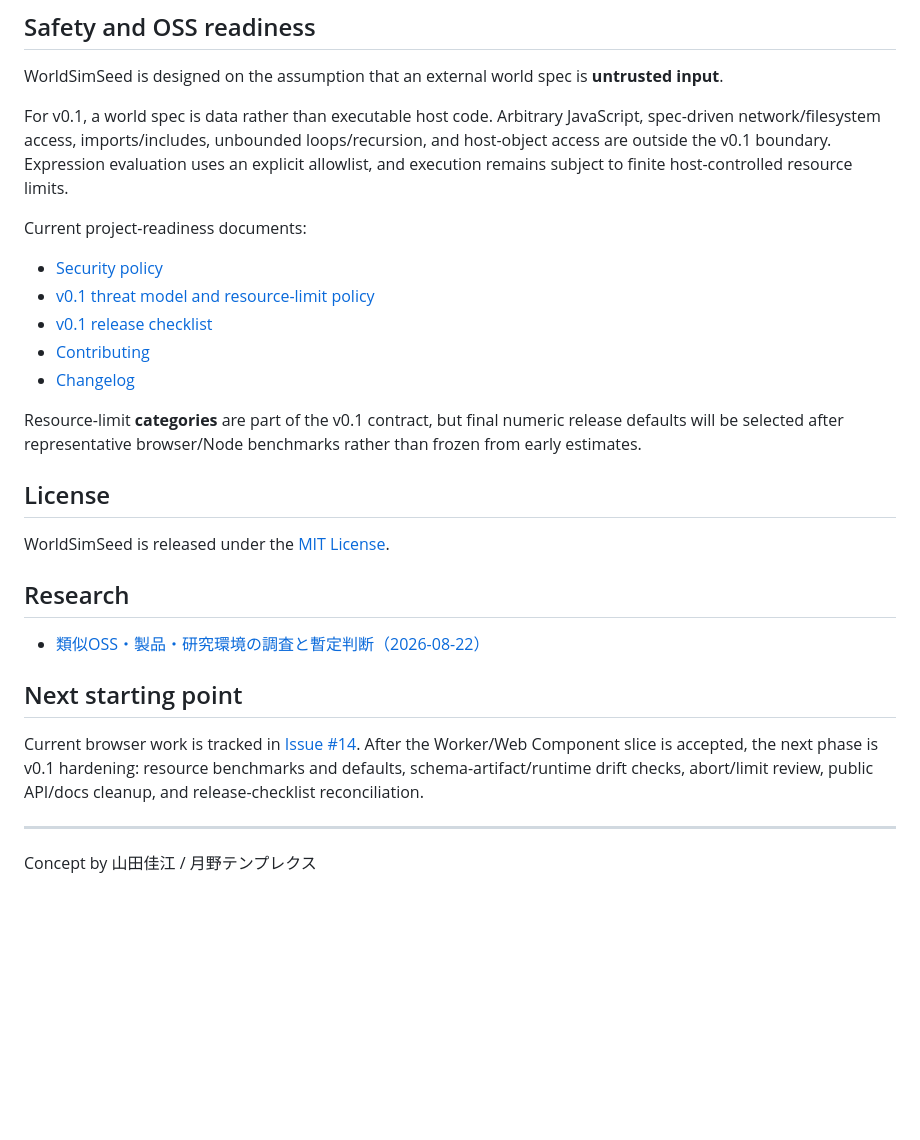
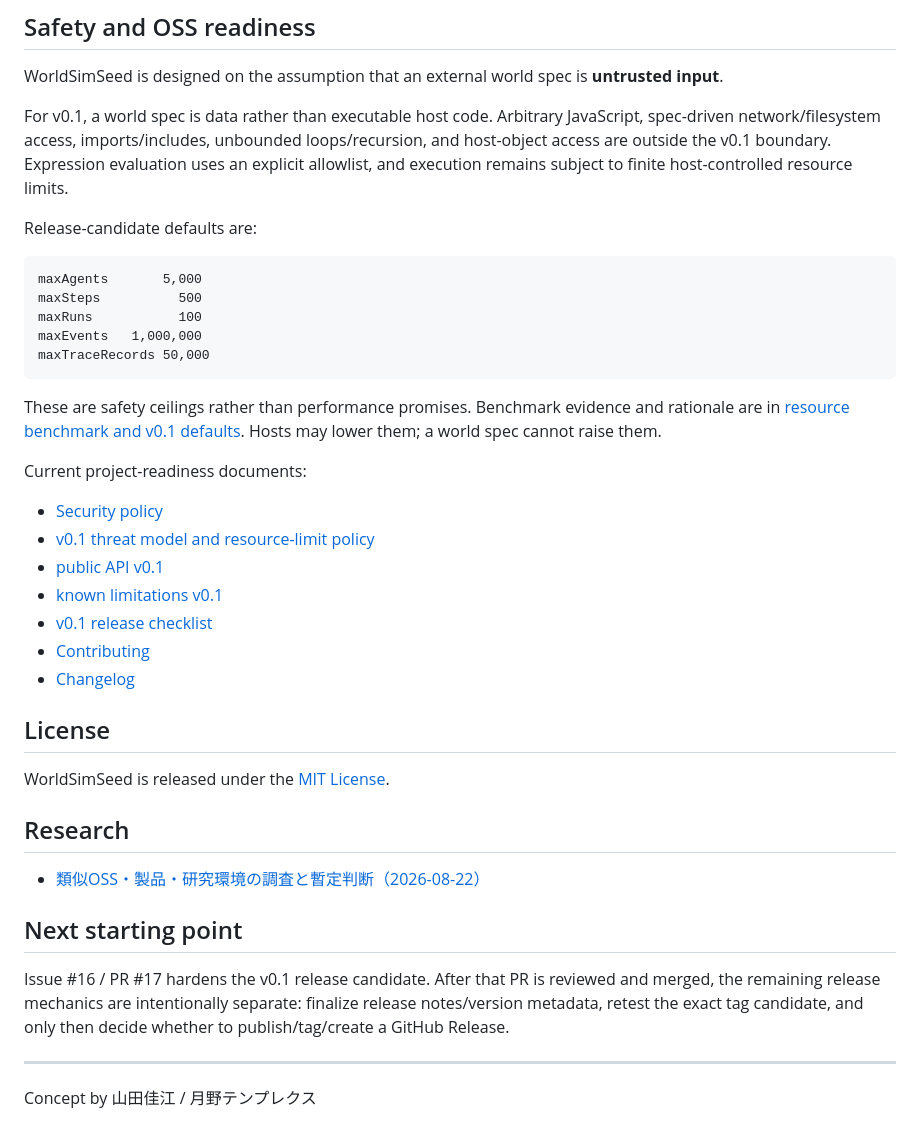
Before and after one commit to yo4e/WorldSimSeed, a Markdown page: README.md, the part around one of its changes. Rendered like a GitHub page; blank space fills up the shorter version.

````diff
--- a/README.md
+++ b/README.md
@@ -227,15 +243,27 @@ WorldSimSeed is designed on the assumption that an external world spec is **untr
 
 For v0.1, a world spec is data rather than executable host code. Arbitrary JavaScript, spec-driven network/filesystem access, imports/includes, unbounded loops/recursion, and host-object access are outside the v0.1 boundary. Expression evaluation uses an explicit allowlist, and execution remains subject to finite host-controlled resource limits.
 
+Release-candidate defaults are:
+
+```text
+maxAgents       5,000
+maxSteps          500
+maxRuns           100
+maxEvents   1,000,000
+maxTraceRecords 50,000
+```
+
+These are safety ceilings rather than performance promises. Benchmark evidence and rationale are in [resource benchmark and v0.1 defaults](docs/resource-benchmark-v0.1.md). Hosts may lower them; a world spec cannot raise them.
+
 Current project-readiness documents:
 
 - [Security policy](SECURITY.md)
 - [v0.1 threat model and resource-limit policy](docs/security-model.md)
+- [public API v0.1](docs/public-api-v0.1.md)
+- [known limitations v0.1](docs/known-limitations-v0.1.md)
 - [v0.1 release checklist](docs/v0.1-release-checklist.md)
 - [Contributing](CONTRIBUTING.md)
 - [Changelog](CHANGELOG.md)
-
-Resource-limit **categories** are part of the v0.1 contract, but final numeric release defaults will be selected after representative browser/Node benchmarks rather than frozen from early estimates.
 
 ## License
 
@@ -247,7 +275,7 @@ WorldSimSeed is released under the [MIT License](LICENSE).
 
 ## Next starting point
 
-Current browser work is tracked in [Issue #14](https://github.com/yo4e/WorldSimSeed/issues/14). After the Worker/Web Component slice is accepted, the next phase is v0.1 hardening: resource benchmarks and defaults, schema-artifact/runtime drift checks, abort/limit review, public API/docs cleanup, and release-checklist reconciliation.
+Issue #16 / PR #17 hardens the v0.1 release candidate. After that PR is reviewed and merged, the remaining release mechanics are intentionally separate: finalize release notes/version metadata, retest the exact tag candidate, and only then decide whether to publish/tag/create a GitHub Release.
 
 ---
 
````
Also changed, not shown: other parts of README.md (+31 -15 lines).
